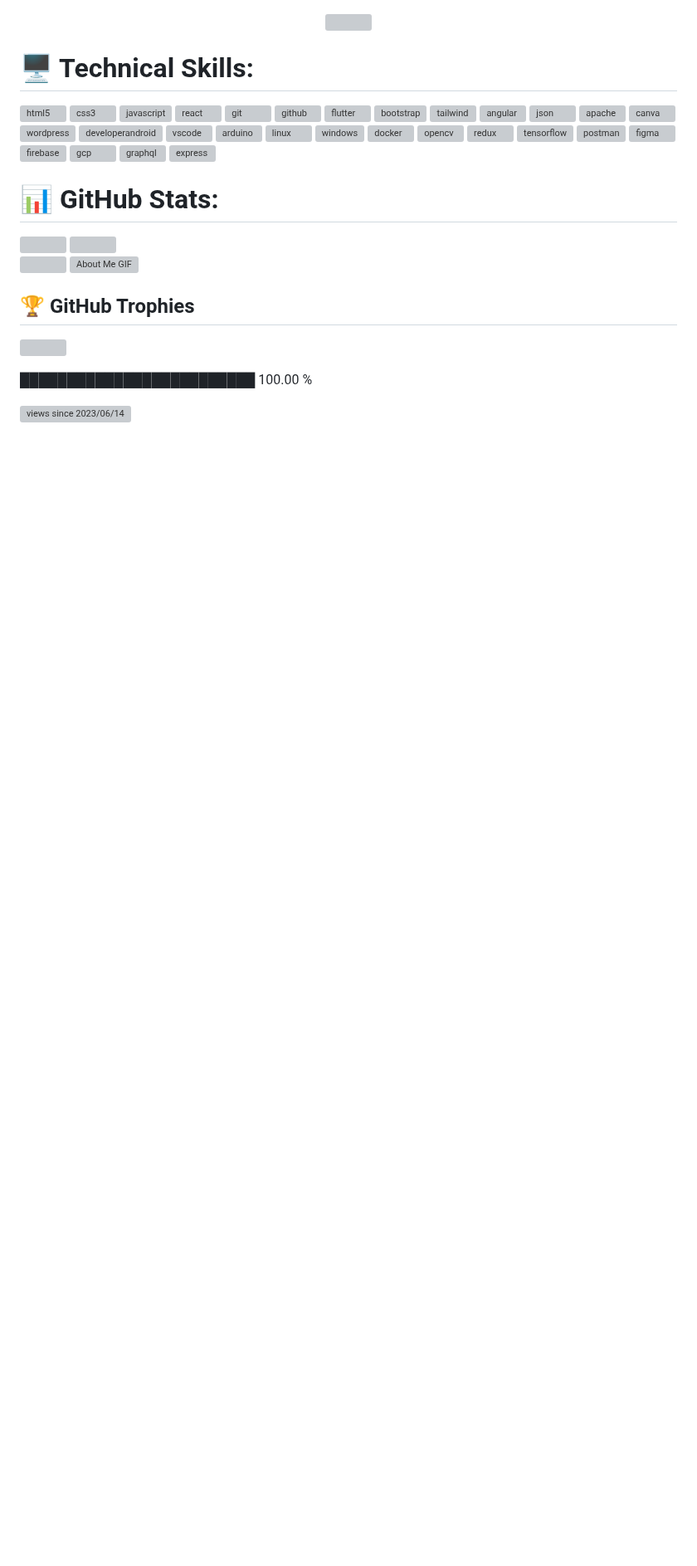
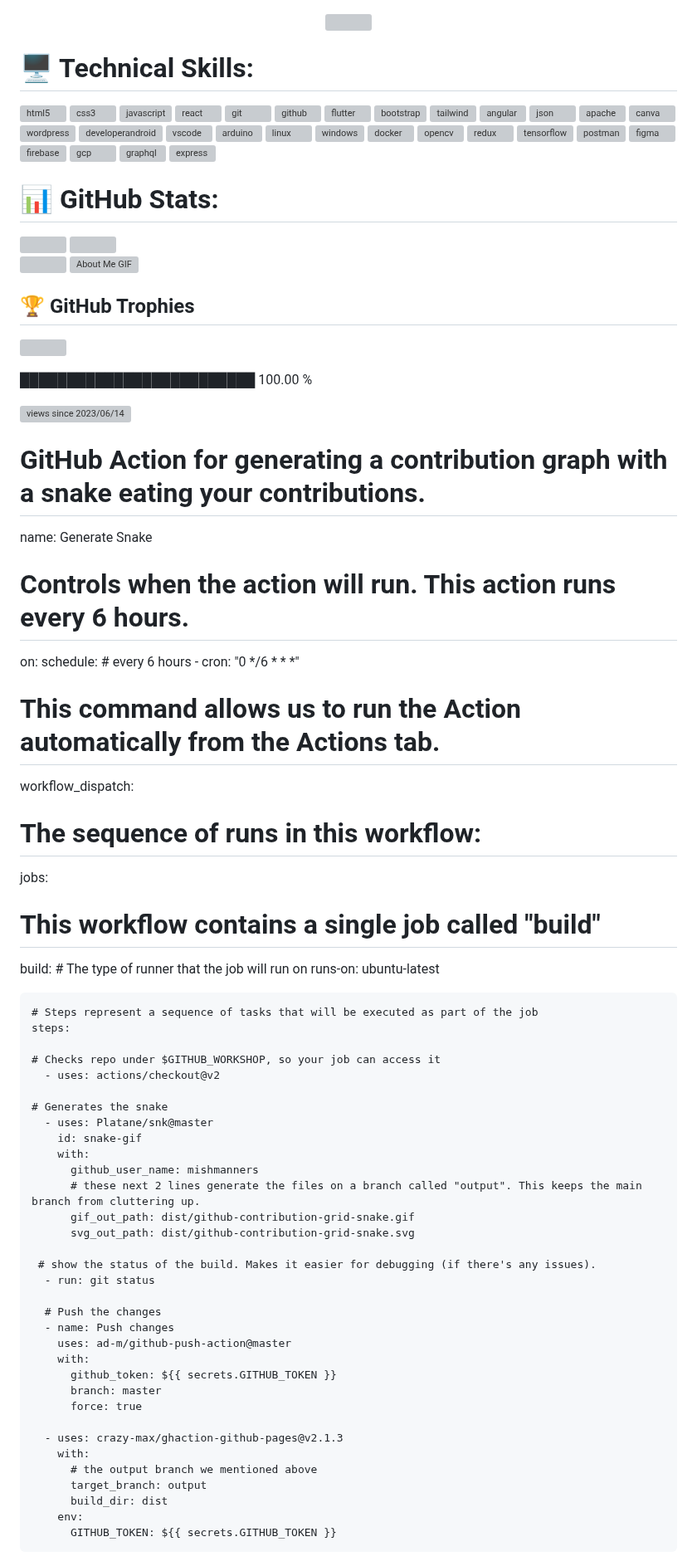
Before and after one commit to BruedDev/BruedDev, a Markdown page: README.md, the part around the change. Shown at 83% size. Drawn GitHub-style; blank space fills up the shorter version; grey boxes are pictures that could not be loaded.

```diff
--- a/README.md
+++ b/README.md
@@ -108,3 +108,58 @@
 
 <!--END_SECTION:waka-->
 ![views since 2023/06/14](https://visitor-badge-deno.deno.dev/BruedDev.BruedDev.svg)
+
+# GitHub Action for generating a contribution graph with a snake eating your contributions.
+
+name: Generate Snake
+
+# Controls when the action will run. This action runs every 6 hours.
+
+on:
+  schedule:
+      # every 6 hours
+    - cron: "0 */6 * * *"
+
+# This command allows us to run the Action automatically from the Actions tab.
+  workflow_dispatch:
+
+# The sequence of runs in this workflow:
+jobs:
+  # This workflow contains a single job called "build"
+  build:
+    # The type of runner that the job will run on
+    runs-on: ubuntu-latest
+
+    # Steps represent a sequence of tasks that will be executed as part of the job
+    steps:
+
+    # Checks repo under $GITHUB_WORKSHOP, so your job can access it
+      - uses: actions/checkout@v2
+
+    # Generates the snake
+      - uses: Platane/snk@master
+        id: snake-gif
+        with:
+          github_user_name: mishmanners
+          # these next 2 lines generate the files on a branch called "output". This keeps the main branch from cluttering up.
+          gif_out_path: dist/github-contribution-grid-snake.gif
+          svg_out_path: dist/github-contribution-grid-snake.svg
+
+     # show the status of the build. Makes it easier for debugging (if there's any issues).
+      - run: git status
+
+      # Push the changes
+      - name: Push changes
+        uses: ad-m/github-push-action@master
+        with:
+          github_token: ${{ secrets.GITHUB_TOKEN }}
+          branch: master
+          force: true
+
+      - uses: crazy-max/ghaction-github-pages@v2.1.3
+        with:
+          # the output branch we mentioned above
+          target_branch: output
+          build_dir: dist
+        env:
+          GITHUB_TOKEN: ${{ secrets.GITHUB_TOKEN }}
```
